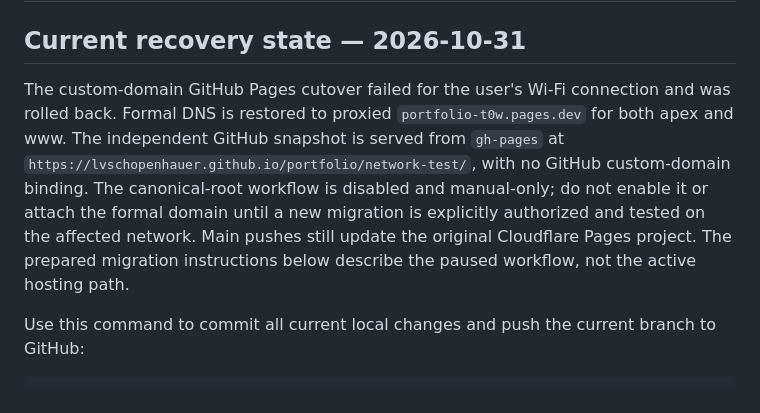
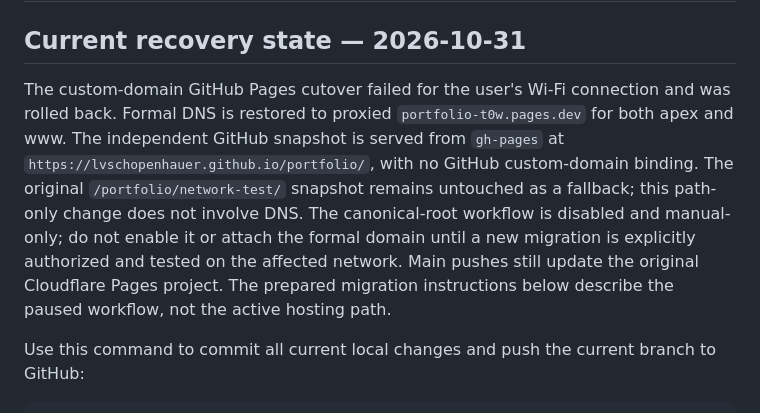
Before and after one commit to LvSchopenhauer/portfolio, a Markdown page: GITHUB_PUSH.md, the part around the change. Drawn GitHub-style.

Commit message:
Document the shorter independent GitHub project URL

```diff
--- a/GITHUB_PUSH.md
+++ b/GITHUB_PUSH.md
@@ -2,7 +2,7 @@
 
 ## Current recovery state — 2026-10-31
 
-The custom-domain GitHub Pages cutover failed for the user's Wi-Fi connection and was rolled back. Formal DNS is restored to proxied `portfolio-t0w.pages.dev` for both apex and www. The independent GitHub snapshot is served from `gh-pages` at `https://lvschopenhauer.github.io/portfolio/network-test/`, with no GitHub custom-domain binding. The canonical-root workflow is disabled and manual-only; do not enable it or attach the formal domain until a new migration is explicitly authorized and tested on the affected network. Main pushes still update the original Cloudflare Pages project. The prepared migration instructions below describe the paused workflow, not the active hosting path.
+The custom-domain GitHub Pages cutover failed for the user's Wi-Fi connection and was rolled back. Formal DNS is restored to proxied `portfolio-t0w.pages.dev` for both apex and www. The independent GitHub snapshot is served from `gh-pages` at `https://lvschopenhauer.github.io/portfolio/`, with no GitHub custom-domain binding. The original `/portfolio/network-test/` snapshot remains untouched as a fallback; this path-only change does not involve DNS. The canonical-root workflow is disabled and manual-only; do not enable it or attach the formal domain until a new migration is explicitly authorized and tested on the affected network. Main pushes still update the original Cloudflare Pages project. The prepared migration instructions below describe the paused workflow, not the active hosting path.
 
 Use this command to commit all current local changes and push the current branch to GitHub:
 
```
Also changed, not shown: 1 other file.
